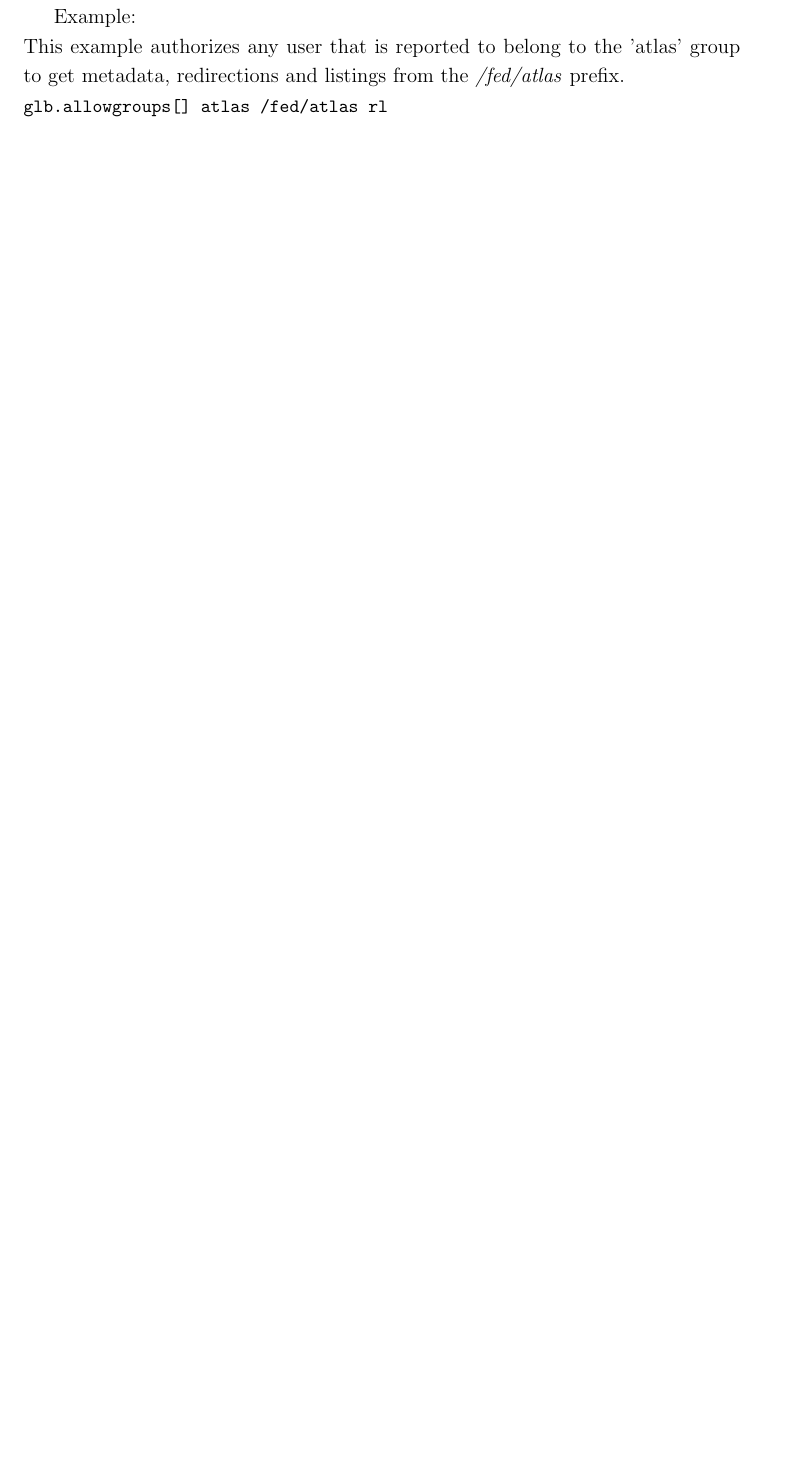
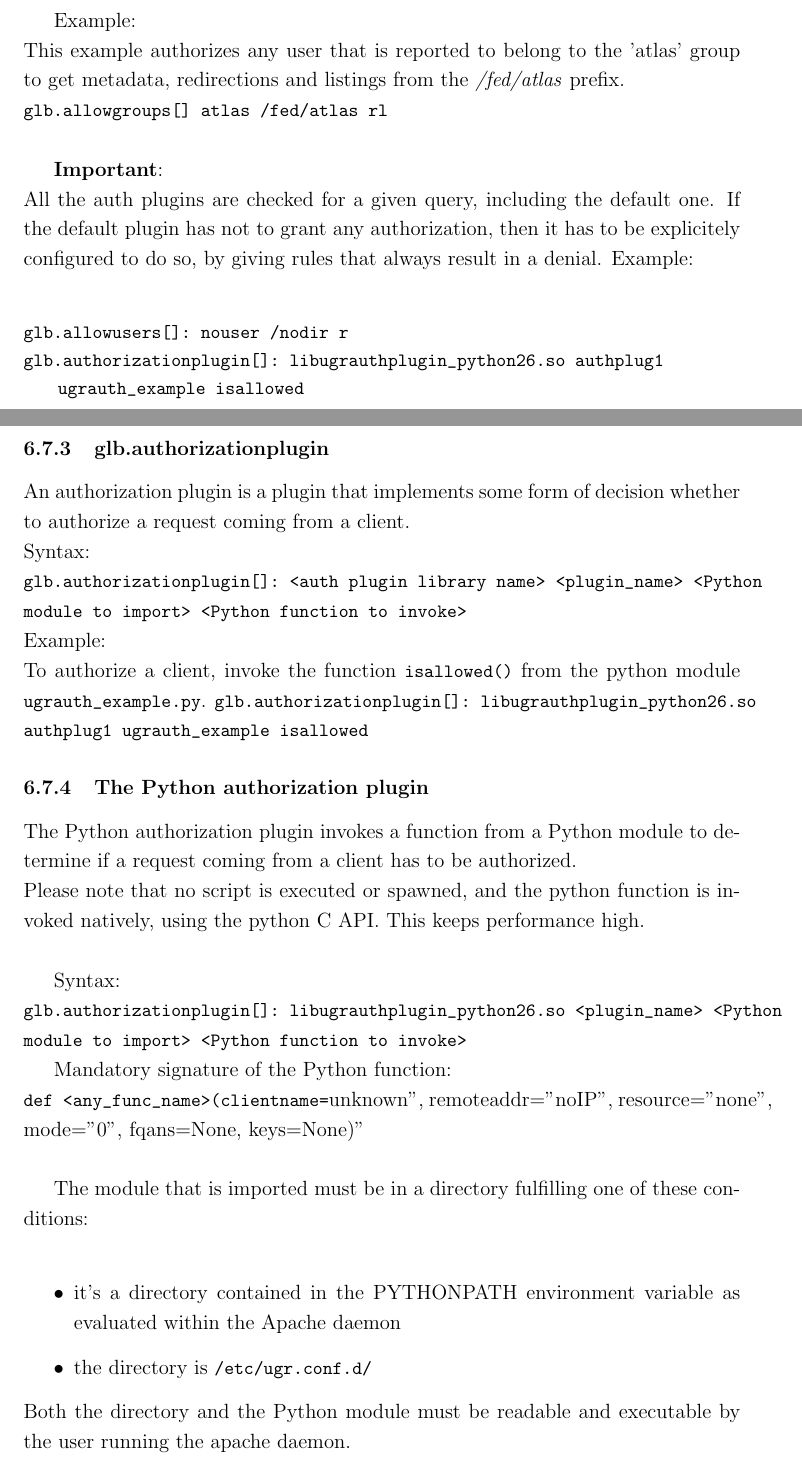
Before and after one commit to indigo-dc/dynafed, a LaTeX paper (doc/whitepaper/Doc_DynaFeds.tex): part of page 36 of 48 before the commit and two parts of pages 36 and 37 of 52 after it, the two joined at a grey line, cut so that both start at the same text, the shorter picture padded with empty space. The pictures show the PDF file doc/whitepaper/Doc_DynaFeds.pdf that the author committed with the source.

Commit message:
Implement authorization plugins Implement python authorization plugin
Apply authorization also to unlink operations

```diff
--- a/doc/whitepaper/Doc_DynaFeds.tex
+++ b/doc/whitepaper/Doc_DynaFeds.tex
@@ -751,4 +753,3 @@ Please note that the Ugr authorization is applied after any possible name groups
 Add a rule that authorizes a specific user to read, write into, or list. Spaces in the username are supported only if the username is enclosed in double quotes.\\
 The rule applies to all the URLs whose path matches the given prefix. Please note that the rule applies to the full URL, inclusive of path prefixes that other Ugr directives may mask or translate.\\
 Syntax:\\
-\lstinline"glb.allowusers[] <username> <path prefix> [r][w][l]" \\
@@ -755,3 +763,4 @@ Syntax:\\
+\end{itemize}
 
 Example:\\
 This example authorizes the anonymous user to get metadata, redirections and listings from the \textit{/fed/atlas} prefix.\\
@@ -762,4 +771,3 @@ Add a rule that authorizes a specific group to read, write into, or list. Spaces
 If the groupname ends with \lstinline"*" then it is treated as a wildcard that will match all the group names or fqans that start with the given string.\\
 The rule applies to all the URLs whose path matches the given prefix. Please note that the rule applies to the full URL, inclusive of path prefixes that other Ugr directives may mask or translate.\\
 Syntax:\\
-\lstinline"glb.allowgroups[] <groupname or fqan> <path prefix> [r][w][l]" \\
@@ -766,3 +781,4 @@ Syntax:\\
+\end{itemize}
 
 Example:\\
 This example authorizes any user that is reported to belong to the 'atlas' group to get metadata, redirections and listings from
@@ -770,7 +786,42 @@ the \textit{/fed/atlas} prefix.\\
 \lstinline"glb.allowgroups[] atlas /fed/atlas rl" \\
 
 
+\textbf{Important}:\\ All the auth plugins are checked for a given query, including the default one. If the default plugin has not to grant any authorization, then it has to
+be explicitely configured to do so, by giving rules that always result in a denial. Example:\\
+\begin{lstlisting}
+glb.allowusers[]: nouser /nodir r
+glb.authorizationplugin[]: libugrauthplugin_python26.so authplug1 ugrauth_example isallowed
+\end{lstlisting}
+
+\subsubsection{glb.authorizationplugin}
+An authorization plugin is a plugin that implements some form of decision whether to authorize a request coming from a client.
+\\
+Syntax:\\
+\lstinline"glb.authorizationplugin[]: <auth plugin library name> <plugin_name>  <Python module to import> <Python function to invoke>"
+\\
+Example:\\
+To authorize a client, invoke the function \lstinline"isallowed()" from the python module \lstinline"ugrauth_example.py".
+\lstinline"glb.authorizationplugin[]: libugrauthplugin_python26.so authplug1 ugrauth_example isallowed"
 
 
 
 
+\subsubsection{The Python authorization plugin}
+The Python authorization plugin invokes a function from a Python module to determine if a request coming from a client has to be authorized.\\
+Please note that no script is executed or spawned, and the python function is invoked natively, using the python C API. This keeps performance high.\\
+
+Syntax:\\
+\lstinline"glb.authorizationplugin[]: libugrauthplugin_python26.so  <plugin_name>  <Python module to import> <Python function to invoke>"
+
+Mandatory signature of the Python function:\\
+\lstinline"def <any_func_name>(clientname="unknown", remoteaddr="noIP", resource="none", mode="0", fqans=None, keys=None)"\\
+
+The module that is imported must be in a directory fulfilling one of these conditions:\\
+\begin{itemize}
+ \item it's a directory contained in the PYTHONPATH environment variable as evaluated within the Apache daemon
+ \item the directory is \lstinline"/etc/ugr.conf.d/"
+\end{itemize}
+Both the directory and the Python module must be readable and executable by the user running the apache daemon.\\
+
+Parameters:\\
+\begin{itemize}
@@ -776,0 +839,19 @@ the \textit{/fed/atlas} prefix.\\
+Example:
+To authorize a client, invoke the function \lstinline"isallowed()" from the python module \lstinline"ugrauth_example.py" that is available in the directory \lstinline"/etc/ugr.conf.d" .\\
+\lstinline"glb.authorizationplugin[]: libugrauthplugin_python26.so authplug1 ugrauth_example isallowed"\\
+
+Example Python module:\\
+
+\begin{lstlisting}
+#!/usr/bin/python
+# -*- coding: utf-8 -*-
+
+# Simple script that prints its arguments and then decides if the user has
+# to be authorized
+# usage:
+# ugrauth_example.py clientname remoteaddr <fqan1> .. <fqanN>
+
+import sys
+
+
+def isallowed(clientname="unknown", remoteaddr="nowhere", resource="none", mode="0", fqans=None, keys=None):
@@ -777,3 +864,11 @@ the \textit{/fed/atlas} prefix.\\
+    return 0
+
+
+#------------------------------
+if __name__ == "__main__":
+    isallowed(sys.argv[1], sys.argv[2:])
+"
+\end{lstlisting}
 
 
 \subsection{Location Plugin}
```
Also changed, not shown: CMakeLists.txt (+13 -3 lines), src/CMakeLists.txt (+1 -1 lines), src/plugins/CMakeLists.txt (+1 -0 lines), doc/whitepaper/Doc_DynaFeds.pdf, doc/whitepaper/Doc_DynaFeds.tex (39 more changed lines), 9 other files.
